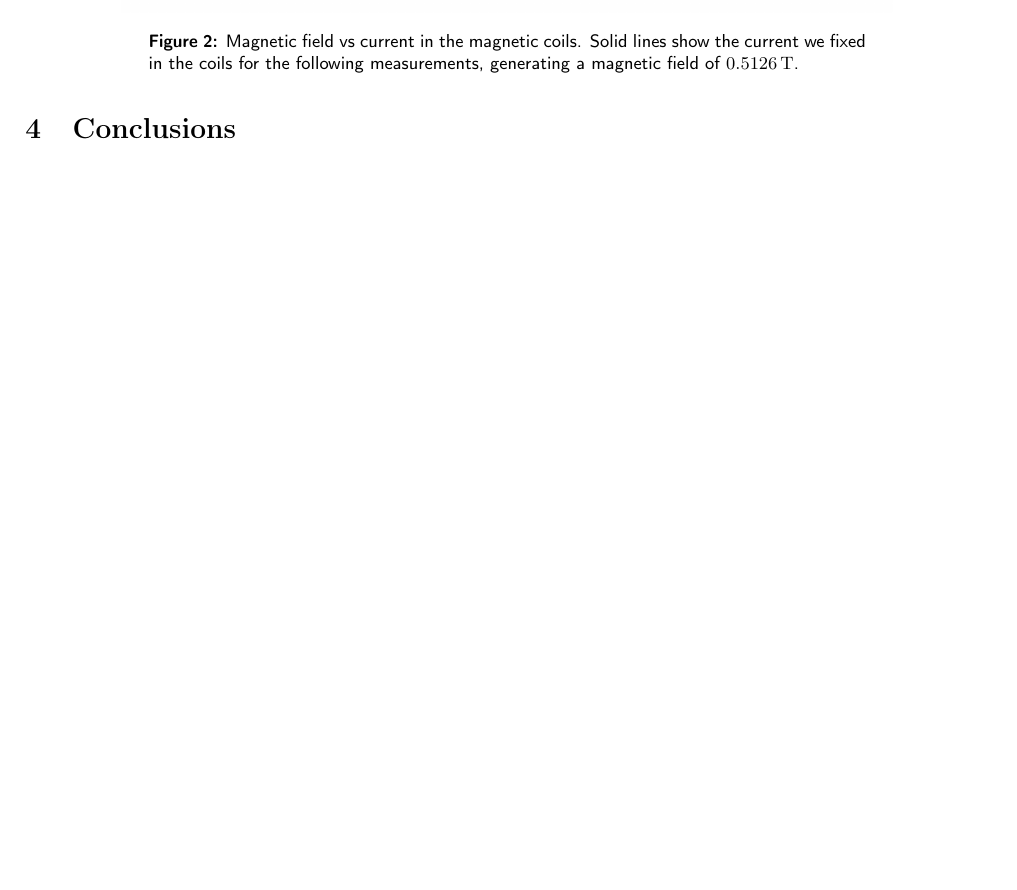
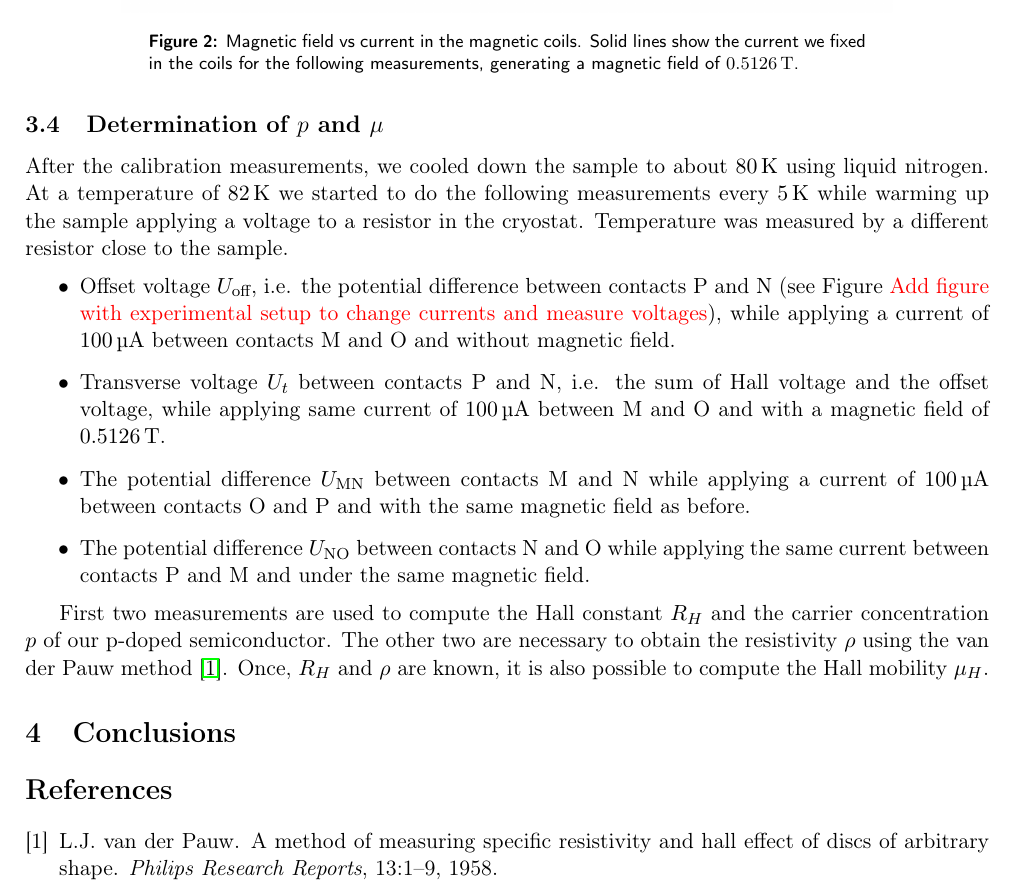
Before and after one commit to iyanmv/APL_ws18-19, a LaTeX document (Hall/report/report.tex): part of page 3 of 4, cut so that both start at the same text, the shorter picture padded with empty space. Compiled offline with pdfLaTeX.

Commit message:
[Hall Effect] Add beginning of determination of p and mu section & Add references file

```diff
--- a/Hall/report/report.tex
+++ b/Hall/report/report.tex
@@ -118,3 +118,14 @@ In order to align the sample perpendicular to the magnetic field generated by th
 \label{fig:orientation}
 \end{figure}
 
+\subsection{Determination of $p$ and $\mu$}
+
+After the calibration measurements, we cooled down the sample to about \SI{80}{\kelvin} using liquid nitrogen. At a temperature of \SI{82}{\kelvin} we started to do the following measurements every \SI{5}{\kelvin} while warming up the sample applying a voltage to a resistor in the cryostat. Temperature was measured by a different resistor close to the sample.
+\begin{itemize}
+\item Offset voltage $U_\text{off}$, i.e. the potential difference between contacts P and N (see Figure {\color{red}Add figure with experimental setup to change currents and measure voltages}), while applying a current of \SI{100}{\micro\ampere} between contacts M and O and without magnetic field.
+\item Transverse voltage $U_t$ between contacts P and N, i.e. the sum of Hall voltage and the offset voltage, while applying same current of \SI{100}{\micro\ampere} between M and O and with a magnetic field of \SI{0.5126}{\tesla}.
+\item The potential difference $U_\text{MN}$ between contacts M and N while applying a current of \SI{100}{\micro\ampere} between contacts O and P and with the same magnetic field as before.
+\item The potential difference $U_\text{NO}$ between contacts N and O while applying the same current between contacts P and M and under the same magnetic field.
+\end{itemize}
+
+First two measurements are used to compute the Hall constant $R_H$ and the carrier concentration $p$ of our p-doped semiconductor. The other two are necessary to obtain the resistivity $\rho$ using the van der Pauw method \cite{vdP}. Once, $R_H$ and $\rho$ are known, it is also possible to compute the Hall mobility $\mu_H$.
```
Also changed, not shown: Hall/report/references.bib (added, +8 -0 lines), Hall/report/report.tex (13 more changed lines).
